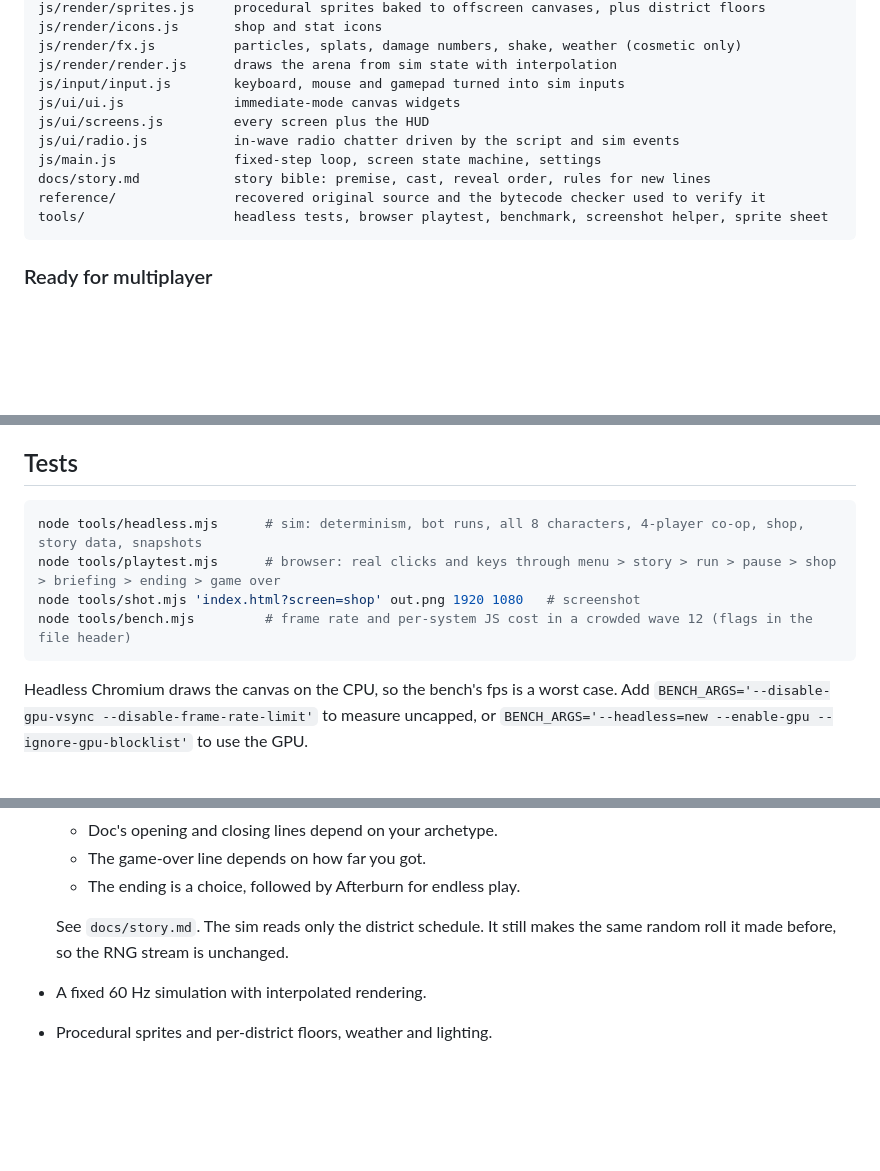
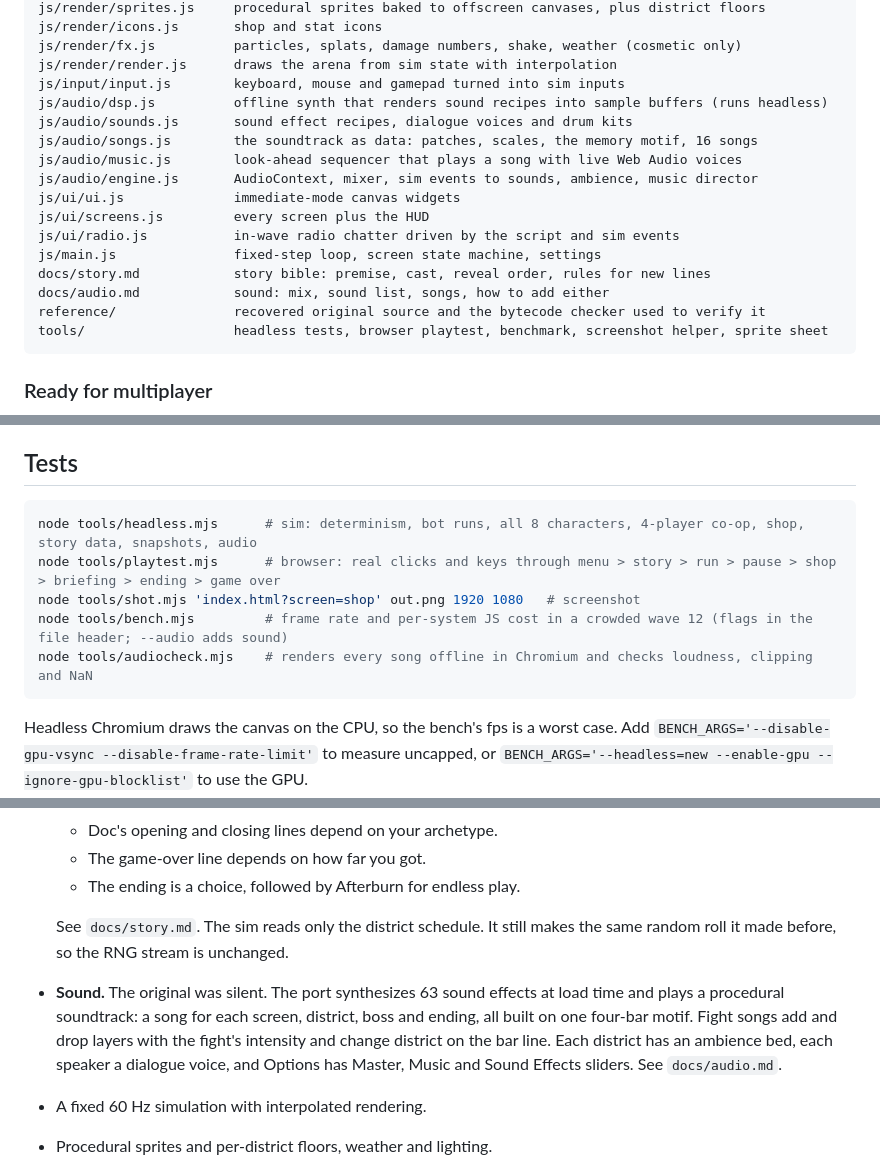
Before and after one commit to AndreNijman/memoryburn, a Markdown page: README.md, 3 parts joined by grey strips. GitHub-like rendering; blank space fills up the shorter version.

Commit message:
docs: document the sound system

````diff
--- a/README.md
+++ b/README.md
@@ -48,11 +48,17 @@ js/render/icons.js       shop and stat icons
 js/render/fx.js          particles, splats, damage numbers, shake, weather (cosmetic only)
 js/render/render.js      draws the arena from sim state with interpolation
 js/input/input.js        keyboard, mouse and gamepad turned into sim inputs
+js/audio/dsp.js          offline synth that renders sound recipes into sample buffers (runs headless)
+js/audio/sounds.js       sound effect recipes, dialogue voices and drum kits
+js/audio/songs.js        the soundtrack as data: patches, scales, the memory motif, 16 songs
+js/audio/music.js        look-ahead sequencer that plays a song with live Web Audio voices
+js/audio/engine.js       AudioContext, mixer, sim events to sounds, ambience, music director
 js/ui/ui.js              immediate-mode canvas widgets
 js/ui/screens.js         every screen plus the HUD
 js/ui/radio.js           in-wave radio chatter driven by the script and sim events
 js/main.js               fixed-step loop, screen state machine, settings
 docs/story.md            story bible: premise, cast, reveal order, rules for new lines
+docs/audio.md            sound: mix, sound list, songs, how to add either
 reference/               recovered original source and the bytecode checker used to verify it
 tools/                   headless tests, browser playtest, benchmark, screenshot helper, sprite sheet
 ```
@@ -69,10 +75,11 @@ The sim is written so that a host-authoritative online mode (the model broIsAPot
 ## Tests
 
 ```sh
-node tools/headless.mjs      # sim: determinism, bot runs, all 8 characters, 4-player co-op, shop, story data, snapshots
+node tools/headless.mjs      # sim: determinism, bot runs, all 8 characters, 4-player co-op, shop, story data, snapshots, audio
 node tools/playtest.mjs      # browser: real clicks and keys through menu > story > run > pause > shop > briefing > ending > game over
 node tools/shot.mjs 'index.html?screen=shop' out.png 1920 1080   # screenshot
-node tools/bench.mjs         # frame rate and per-system JS cost in a crowded wave 12 (flags in the file header)
+node tools/bench.mjs         # frame rate and per-system JS cost in a crowded wave 12 (flags in the file header; --audio adds sound)
+node tools/audiocheck.mjs    # renders every song offline in Chromium and checks loudness, clipping and NaN
 ```
 
 Headless Chromium draws the canvas on the CPU, so the bench's fps is a worst case. Add `BENCH_ARGS='--disable-gpu-vsync --disable-frame-rate-limit'` to measure uncapped, or `BENCH_ARGS='--headless=new --enable-gpu --ignore-gpu-blocklist'` to use the GPU.
@@ -114,6 +121,7 @@ These are original behaviours. They change the balance but aren't crashes, so th
   - The ending is a choice, followed by Afterburn for endless play.
 
   See `docs/story.md`. The sim reads only the district schedule. It still makes the same random roll it made before, so the RNG stream is unchanged.
+- **Sound.** The original was silent. The port synthesizes 63 sound effects at load time and plays a procedural soundtrack: a song for each screen, district, boss and ending, all built on one four-bar motif. Fight songs add and drop layers with the fight's intensity and change district on the bar line. Each district has an ambience bed, each speaker a dialogue voice, and Options has Master, Music and Sound Effects sliders. See `docs/audio.md`.
 - A fixed 60 Hz simulation with interpolated rendering.
 - Procedural sprites and per-district floors, weather and lighting.
 - A shop stats panel and per-card stat previews, computed by applying the item to a copy of the player with the real game code.
````
Also changed, not shown: docs/audio.md (added, +132 -0 lines).
